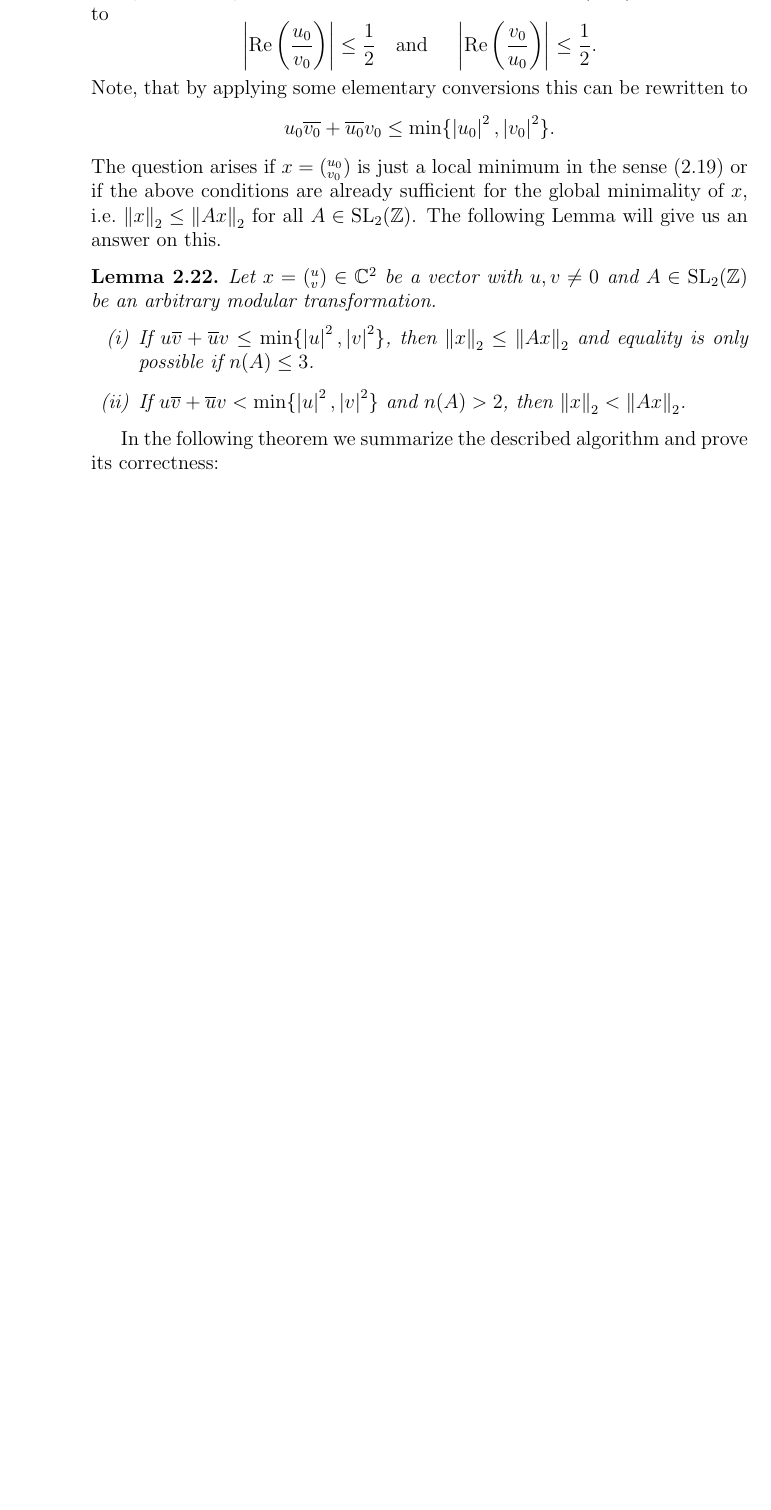
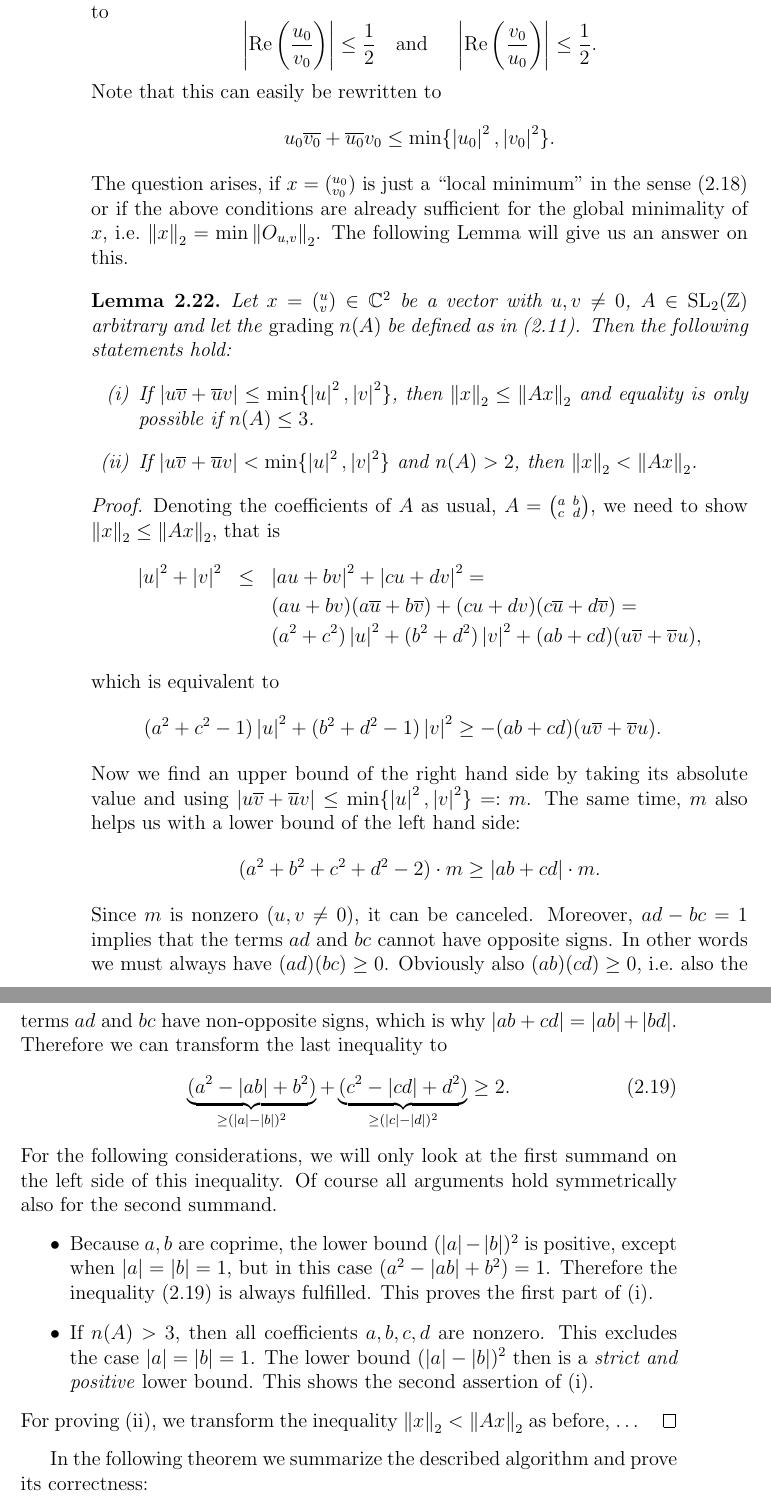
Before and after one commit to RafaelMri/ModularGroup, a LaTeX document (tex/main.tex, which reads tex/sub-fundomtess.tex): part of page 40 of 52 before the commit and two parts of pages 40 and 41 of 53 after it, the two joined at a grey line, cut so that both start at the same text, the shorter picture padded with empty space. Compiled offline with LaTeX, dvips and Ghostscript; the source files are stored in an older character set and shown here as Unicode.

Commit message:
Lemma minimal vector (fundamental domain) proof part 1

```diff
--- a/tex/sub-fundomtess.tex
+++ b/tex/sub-fundomtess.tex
@@ -59,22 +59,51 @@ Using similar arguments as in Lemma~\ref{lem_FunDomUVMin}, we see that (\ref{eqn
 \begin{equation*}
 \abs{\Re{\frac{u_0}{v_0}}} \le \reci{2} \text{\quad and \quad} \abs{\Re{\frac{v_0}{u_0}}} \le \reci{2}.
 \end{equation*}
-Note, that by applying some elementary conversions this can be rewritten to
+Note that this can easily be rewritten to
 \begin{equation*}
 u_0 \conj{v_0} + \conj{u_0} v_0 \le \min\{\abs{u_0}^2, \abs{v_0}^2\}.
 \end{equation*}
-The question arises if $x = ({}^{u_0}_{v_0})$ is just a local minimum in the sense (\ref{eqn_FunDomWeakUVMinCond}) or if the above conditions are already sufficient for the global minimality of $x$, \ie $\eucnorm{x} \le \eucnorm{Ax}$ for all $A \in \SL{\Z}$. The following Lemma will give us an answer on this.
+The question arises, if $x = ({}^{u_0}_{v_0})$ is just a ``local minimum'' in the sense (\ref{eqn_FunDomWeakUVMinCond}) or if the above conditions are already sufficient for the global minimality of $x$, \ie $\eucnorm{x} = \min \eucnorm{O_{u,v}}$. The following Lemma will give us an answer on this.
 
 \begin{lemma}
 \label{lem_FunDomUVGlobMin}
-Let $x = ({}^u_v) \in \C^2$ be a vector with $u, v \ne 0$ and $A \in \SL{\Z}$ be an arbitrary modular transformation.
+Let $x = ({}^u_v) \in \C^2$ be a vector with $u, v \ne 0$, $A \in \SL{\Z}$ arbitrary and let the \emph{grading} $n(A)$ be defined as in (\ref{eqn_grading}). Then the following statements hold:
 \begin{enumerate}[(i)]
 \item \label{itm_FunDomUVGlobMinWeak}
-If $u \conj{v} + \conj{u} v \le \min\{\abs{u}^2,\abs{v}^2\}$, then $\eucnorm{x} \le \eucnorm{Ax}$ and equality is only possible if $n(A) \le 3$.
+If $\abs{u\conj{v} + \conj{u}v} \le \min\{\abs{u}^2,\abs{v}^2\}$, then $\eucnorm{x} \le \eucnorm{Ax}$ and equality is only possible if $n(A) \le 3$.
 \item \label{itm_FunDomUVGlobMinStrong}
-If $u \conj{v} + \conj{u} v < \min\{\abs{u}^2,\abs{v}^2\}$ and $n(A) > 2$, then $\eucnorm{x} < \eucnorm{Ax}$.
+If $\abs{u\conj{v} + \conj{u}v} < \min\{\abs{u}^2,\abs{v}^2\}$ and $n(A) > 2$, then $\eucnorm{x} < \eucnorm{Ax}$.
 \end{enumerate}
 \end{lemma}
+\begin{proof}
+Denoting the coefficients of $A$ as usual, $A = \smallmat{a}{b}{c}{d}$, we need to show $\eucnorm{x} \le \eucnorm{Ax}$, that is
+\begin{eqnarray*}
+\abs{u}^2 + \abs{v}^2
+&\le& \abs{au + bv}^2 + \abs{cu + dv}^2 =\\
+&& (au + bv)(a\conj{u} + b\conj{v}) + (cu + dv)(c\conj{u} + d\conj{v}) =\\
+&& (a^2 + c^2)\abs{u}^2 + (b^2 + d^2)\abs{v}^2 + (ab + cd)(u\conj{v} + \conj{v}u),
+\end{eqnarray*}
+which is equivalent to
+\begin{eqnarray*}
+(a^2 + c^2 - 1)\abs{u}^2 + (b^2 + d^2 - 1)\abs{v}^2 \ge -(ab + cd)(u\conj{v} + \conj{v}u).
+\end{eqnarray*}
+Now we find an upper bound of the right hand side by taking its absolute value and using $\abs{u\conj{v} + \conj{u}v} \le \min\{\abs{u}^2, \abs{v}^2\} =: m$. The same time, $m$ also helps us with a lower bound of the left hand side:
+\begin{equation*}
+(a^2 + b^2 + c^2 + d^2 - 2) \cdot m \ge \abs{ab + cd} \cdot m.
+\end{equation*}
+Since $m$ is nonzero ($u,v \ne 0$), it can be canceled. Moreover, $ad - bc = 1$ implies that the terms $ad$ and $bc$ cannot have opposite signs. In other words we must always have $(ad)(bc) \ge 0$. Obviously also $(ab)(cd) \ge 0$, \ie also the terms $ad$ and $bc$ have non-opposite signs, which is why $\abs{ab + cd} = \abs{ab} + \abs{bd}$. Therefore we can transform the last inequality to
+\begin{equation}
+\label{eqn_FunDomUVIneq}
+\underbrace{(a^2 - \abs{ab} + b^2)}_{\ge(\abs{a}-\abs{b})^2} +
+\underbrace{(c^2 - \abs{cd} + d^2)}_{\ge(\abs{c}-\abs{d})^2} \ge 2.
+\end{equation}
+For the following considerations, we will only look at the first summand on the left side of this inequality. Of course all arguments hold symmetrically also for the second summand.
+\begin{itemize}
+\item Because $a,b$ are coprime, the lower bound $(\abs{a} - \abs{b})^2$ is positive, except when $\abs{a} = \abs{b} = 1$, but in this case $(a^2 - \abs{ab} + b^2) = 1$. Therefore the inequality (\ref{eqn_FunDomUVIneq}) is always fulfilled. This proves the first part of (\ref{itm_FunDomUVGlobMinWeak}).
+\item If $n(A) > 3$, then all coefficients $a,b,c,d$ are nonzero. This excludes the case $\abs{a} = \abs{b} = 1$. The lower bound $(\abs{a} - \abs{b})^2$ then is a \emph{strict and positive} lower bound. This shows the second assertion of (\ref{itm_FunDomUVGlobMinWeak}).
+\end{itemize}
+For proving (\ref{itm_FunDomUVGlobMinStrong}), we transform the inequality $\eucnorm{x} < \eucnorm{Ax}$ as before, \dots
+\end{proof}
 
 In the following theorem we summarize the described algorithm and prove its correctness:
 
```
Also changed, not shown: tex/sec-intro-algebra.tex (+2 -2 lines), tex/sec-intro-moebius.tex (+1 -1 lines), tex/sec-modgrp.tex (+12 -12 lines), tex/sub-fundomtess.tex (4 more changed lines), 1 other file.
